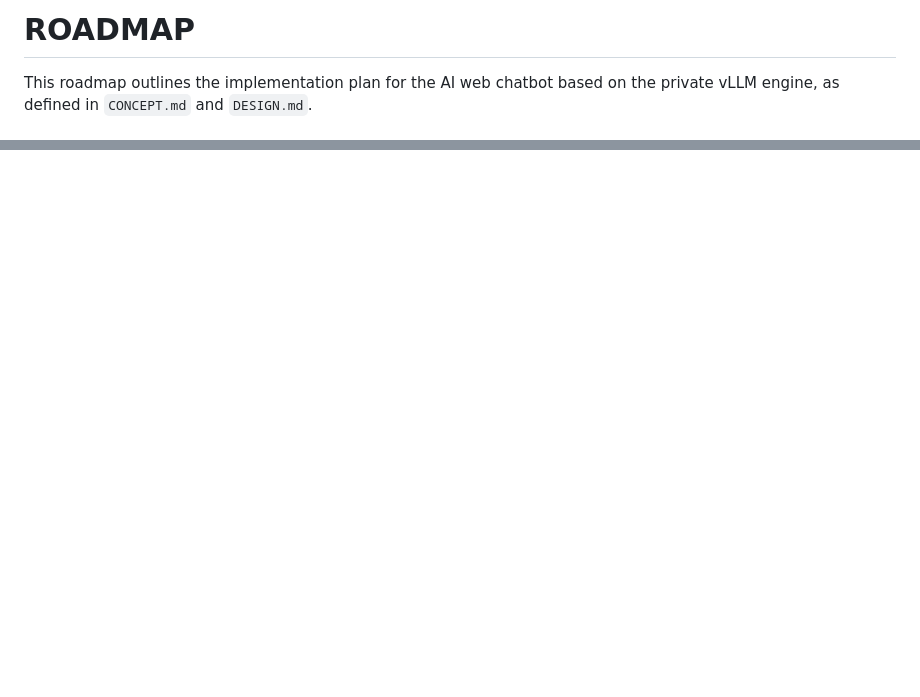
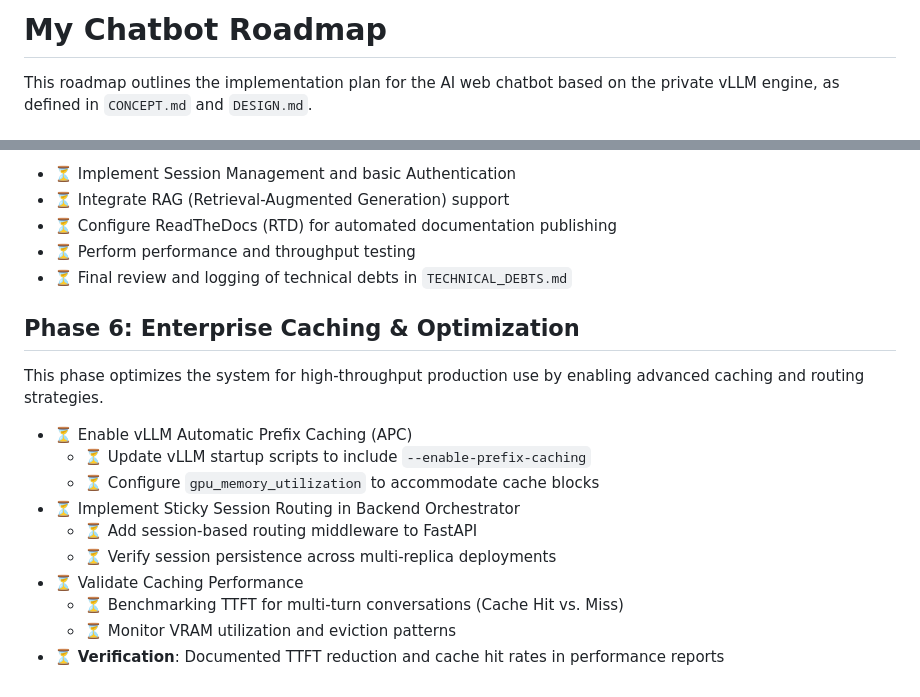
Before and after one commit to chatelao/my-chatbot, a Markdown page: ROADMAP.md, 2 parts joined by grey strips. GitHub-like rendering; blank space fills up the shorter version.

```diff
--- a/ROADMAP.md
+++ b/ROADMAP.md
@@ -1,4 +1,4 @@
-# ROADMAP
+# My Chatbot Roadmap
 
 This roadmap outlines the implementation plan for the AI web chatbot based on the private vLLM engine, as defined in `CONCEPT.md` and `DESIGN.md`.
 
@@ -77,0 +77,20 @@ This roadmap outlines the implementation plan for the AI web chatbot based on th
+* ⏳ Implement Session Management and basic Authentication
+* ⏳ Integrate RAG (Retrieval-Augmented Generation) support
+* ⏳ Configure ReadTheDocs (RTD) for automated documentation publishing
+* ⏳ Perform performance and throughput testing
+* ⏳ Final review and logging of technical debts in `TECHNICAL_DEBTS.md`
+
+## Phase 6: Enterprise Caching & Optimization
+
+This phase optimizes the system for high-throughput production use by enabling advanced caching and routing strategies.
+
+* ⏳ Enable vLLM Automatic Prefix Caching (APC)
+    + ⏳ Update vLLM startup scripts to include `--enable-prefix-caching`
+    + ⏳ Configure `gpu_memory_utilization` to accommodate cache blocks
+* ⏳ Implement Sticky Session Routing in Backend Orchestrator
+    + ⏳ Add session-based routing middleware to FastAPI
+    + ⏳ Verify session persistence across multi-replica deployments
+* ⏳ Validate Caching Performance
+    + ⏳ Benchmarking TTFT for multi-turn conversations (Cache Hit vs. Miss)
+    + ⏳ Monitor VRAM utilization and eviction patterns
+* ⏳ **Verification**: Documented TTFT reduction and cache hit rates in performance reports
```
Also changed, not shown: other parts of ROADMAP.md (+52 -53 lines).
